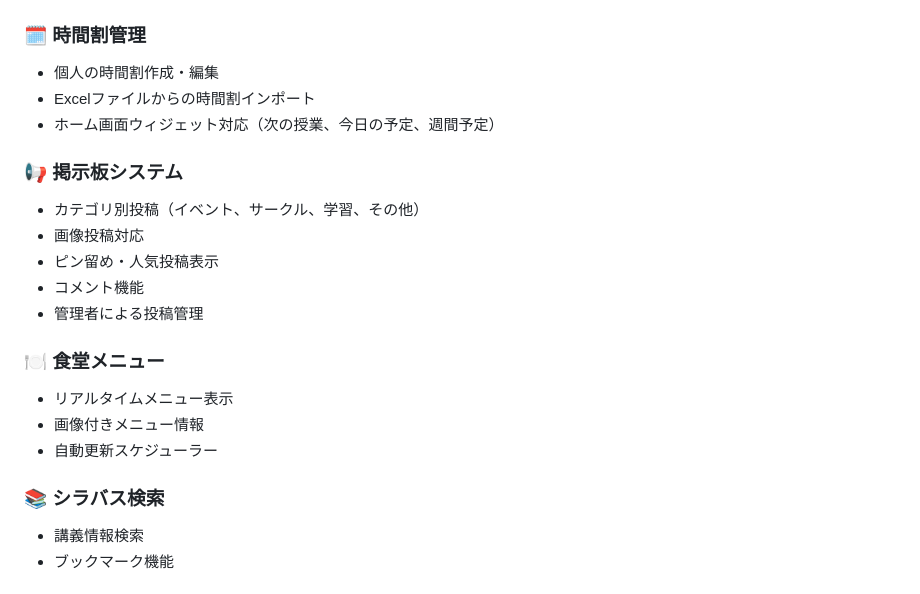
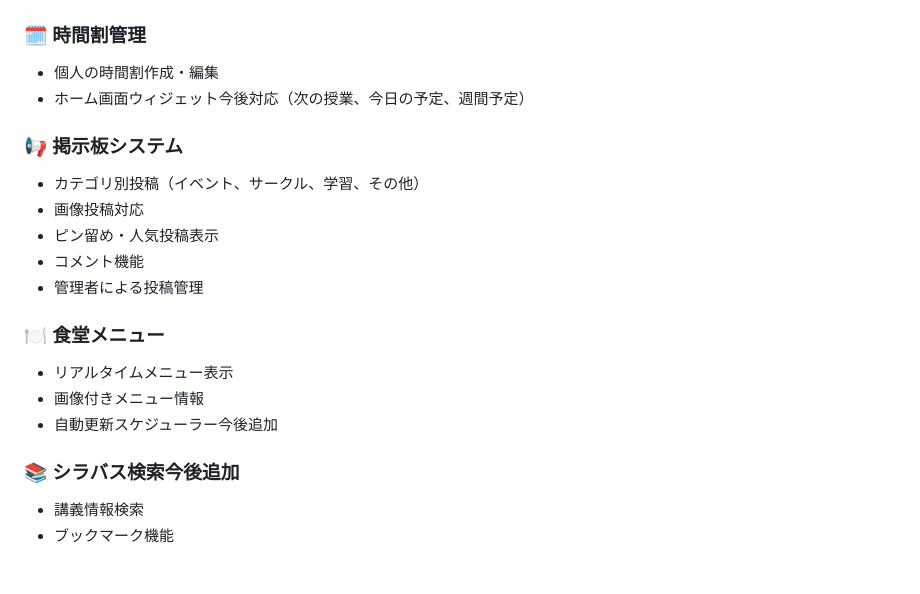
Before and after one commit to MyuRay/CIT_App, a Markdown page: README.md, the part around the change. Rendered like a GitHub page.

Commit message:
Update README for future feature additions

```diff
--- a/README.md
+++ b/README.md
@@ -6,8 +6,7 @@
 
 ### 🗓️ 時間割管理
 - 個人の時間割作成・編集
-- Excelファイルからの時間割インポート
-- ホーム画面ウィジェット対応（次の授業、今日の予定、週間予定）
+- ホーム画面ウィジェット今後対応（次の授業、今日の予定、週間予定）
 
 ### 📢 掲示板システム
 - カテゴリ別投稿（イベント、サークル、学習、その他）
@@ -19,9 +18,9 @@
 ### 🍽️ 食堂メニュー
 - リアルタイムメニュー表示
 - 画像付きメニュー情報
-- 自動更新スケジューラー
+- 自動更新スケジューラー今後追加
 
-### 📚 シラバス検索
+### 📚 シラバス検索今後追加
 - 講義情報検索
 - ブックマーク機能
 
```
